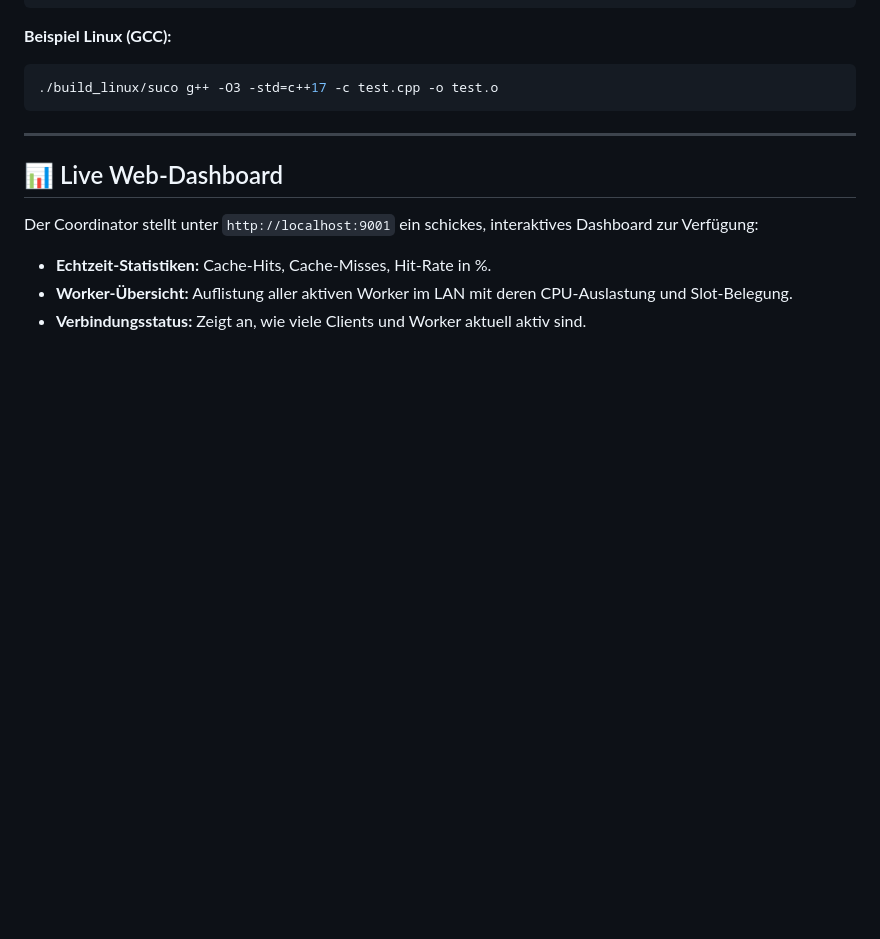
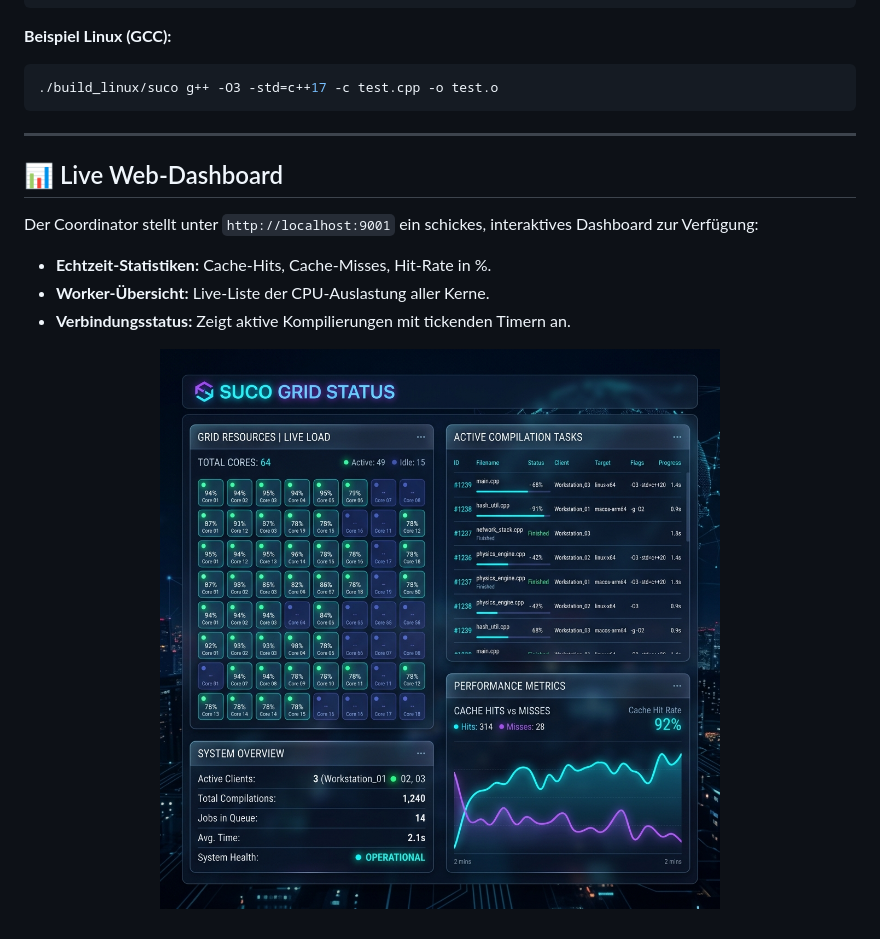
Before and after one commit to MicBur/suco, a Markdown page: README.md, the part around one of its changes. Drawn GitHub-style; pictures changed too: assets/dashboard_preview.png (added); blank space fills up the shorter version.

Commit message:
docs: enrich README with high-quality logo, banner, and dashboard preview

```diff
--- a/README.md
+++ b/README.md
@@ -122,6 +141,10 @@ Ersetze in deinen Makefiles, CMake-Dateien oder Build-Skripten den Compiler-Aufr
 
 ## 📊 Live Web-Dashboard
 Der Coordinator stellt unter `http://localhost:9001` ein schickes, interaktives Dashboard zur Verfügung:
-- **Echtzeit-Statistiken:** Cache-Hits, Cache-Misses, Hit-Rate in %.
-- **Worker-Übersicht:** Auflistung aller aktiven Worker im LAN mit deren CPU-Auslastung und Slot-Belegung.
-- **Verbindungsstatus:** Zeigt an, wie viele Clients und Worker aktuell aktiv sind.
+* **Echtzeit-Statistiken:** Cache-Hits, Cache-Misses, Hit-Rate in %.
+* **Worker-Übersicht:** Live-Liste der CPU-Auslastung aller Kerne.
+* **Verbindungsstatus:** Zeigt aktive Kompilierungen mit tickenden Timern an.
+
+<p align="center">
+  <img src="assets/dashboard_preview.png" alt="SUCO Dashboard Vorschau" width="100%">
+</p>
```
Also changed, not shown: other parts of README.md (+22 -3 lines), assets/suco_banner.png (added), assets/suco_logo.png (added).
